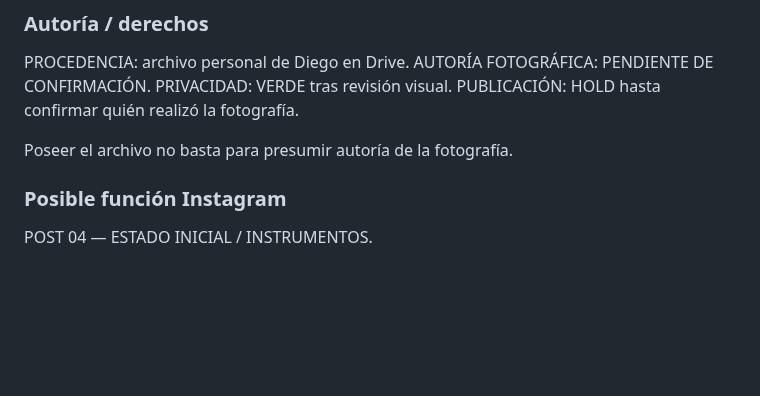
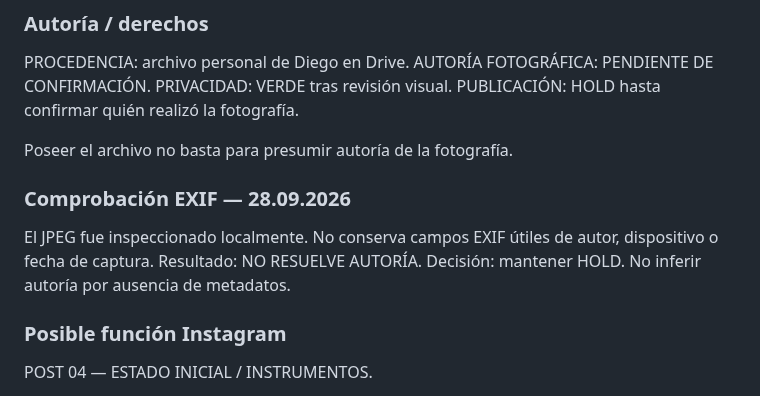
Before and after one commit to diegobravo91/diegobravo.es, a Markdown page: OWN_MATERIAL_CANDIDATES.md, the part around the change. Rendered like a GitHub page; blank space fills up the shorter version.

Commit message:
Record EXIF check for first own-material candidate

```diff
--- a/OWN_MATERIAL_CANDIDATES.md
+++ b/OWN_MATERIAL_CANDIDATES.md
@@ -41,6 +41,11 @@ PRIVACIDAD: VERDE tras revisión visual.
 PUBLICACIÓN: HOLD hasta confirmar quién realizó la fotografía.
 
 Poseer el archivo no basta para presumir autoría de la fotografía.
+
+### Comprobación EXIF — 28.09.2026
+El JPEG fue inspeccionado localmente. No conserva campos EXIF útiles de autor, dispositivo o fecha de captura.
+Resultado: NO RESUELVE AUTORÍA.
+Decisión: mantener HOLD. No inferir autoría por ausencia de metadatos.
 
 ### Posible función Instagram
 POST 04 — ESTADO INICIAL / INSTRUMENTOS.
```
